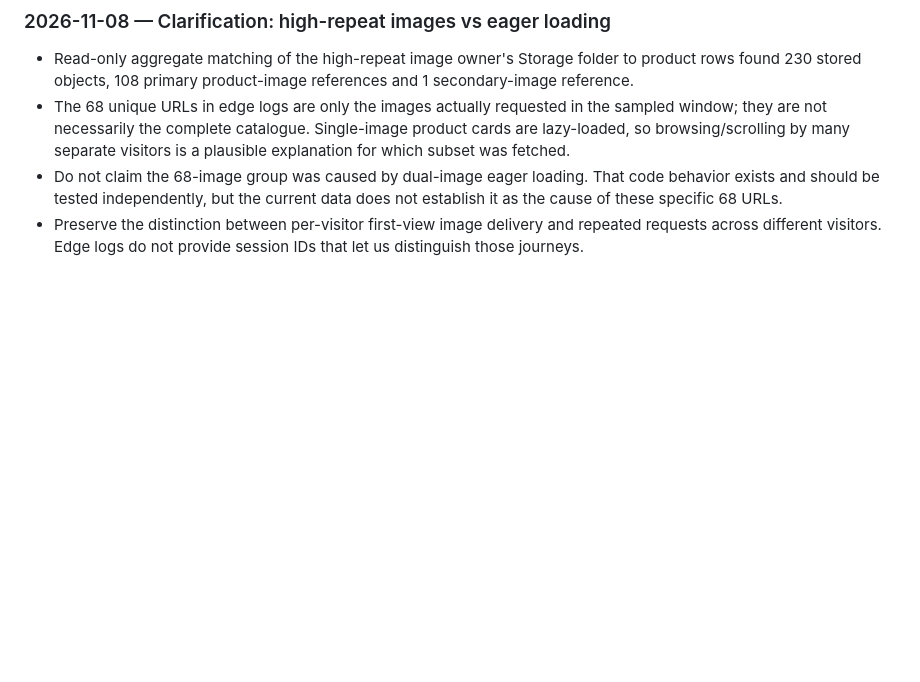
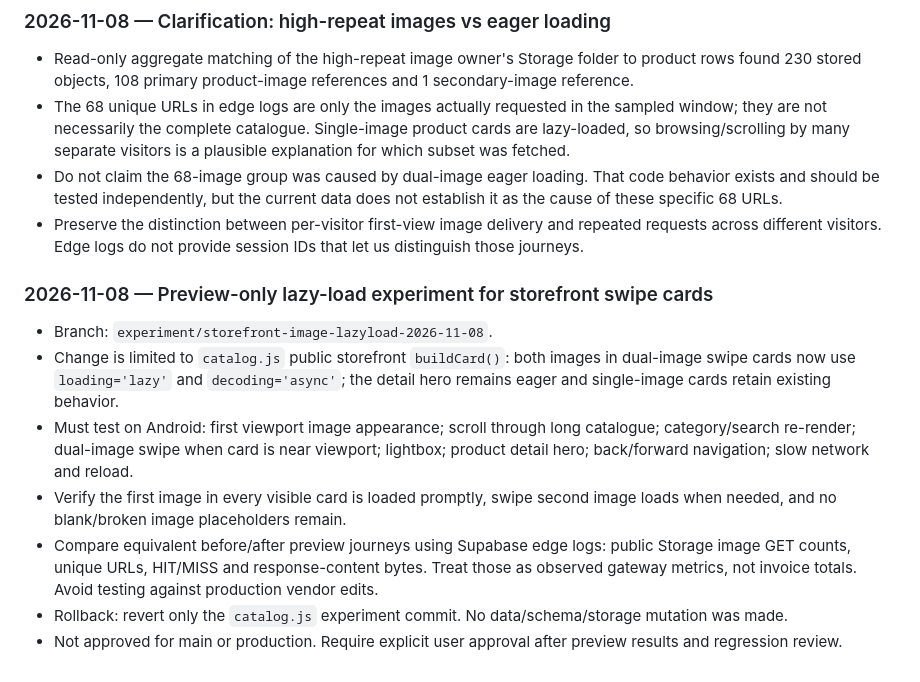
Before and after one commit to moyinksv-ai/QuickShop, a Markdown page: regression.md, the part around the change. GitHub-like rendering; blank space fills up the shorter version.

Commit message:
docs: add lazy image preview regression checks

```diff
--- a/regression.md
+++ b/regression.md
@@ -307,3 +307,14 @@ No cache/schema/realtime/Storage optimization has been approved or implemented f
 - The 68 unique URLs in edge logs are only the images actually requested in the sampled window; they are not necessarily the complete catalogue. Single-image product cards are lazy-loaded, so browsing/scrolling by many separate visitors is a plausible explanation for which subset was fetched.
 - Do not claim the 68-image group was caused by dual-image eager loading. That code behavior exists and should be tested independently, but the current data does not establish it as the cause of these specific 68 URLs.
 - Preserve the distinction between per-visitor first-view image delivery and repeated requests across different visitors. Edge logs do not provide session IDs that let us distinguish those journeys.
+
+
+### 2026-11-08 — Preview-only lazy-load experiment for storefront swipe cards
+
+- Branch: `experiment/storefront-image-lazyload-2026-11-08`.
+- Change is limited to `catalog.js` public storefront `buildCard()`: both images in dual-image swipe cards now use `loading='lazy'` and `decoding='async'`; the detail hero remains eager and single-image cards retain existing behavior.
+- Must test on Android: first viewport image appearance; scroll through long catalogue; category/search re-render; dual-image swipe when card is near viewport; lightbox; product detail hero; back/forward navigation; slow network and reload.
+- Verify the first image in every visible card is loaded promptly, swipe second image loads when needed, and no blank/broken image placeholders remain.
+- Compare equivalent before/after preview journeys using Supabase edge logs: public Storage image GET counts, unique URLs, HIT/MISS and response-content bytes. Treat those as observed gateway metrics, not invoice totals. Avoid testing against production vendor edits.
+- Rollback: revert only the `catalog.js` experiment commit. No data/schema/storage mutation was made.
+- Not approved for main or production. Require explicit user approval after preview results and regression review.
```
